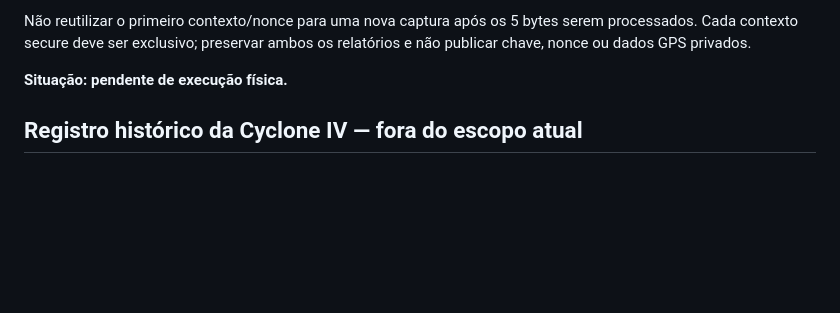
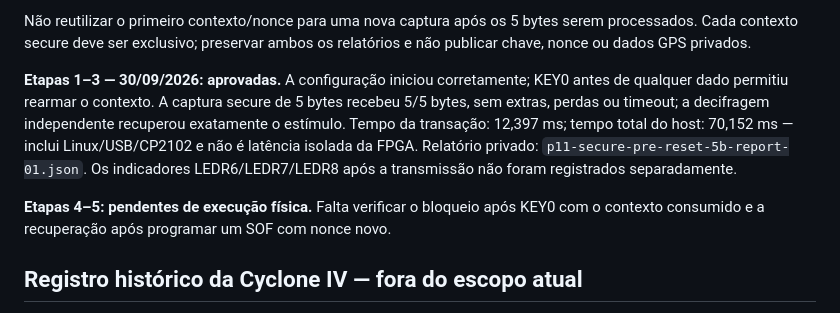
Before and after one commit to leofernandesc/gps-uart-aes-fpga, a Markdown page: docs/plano-de-testes.md, the part around the change. Rendered like a GitHub page; blank space fills up the shorter version.

Commit message:
docs: record P11 secure pre-reset pass

```diff
--- a/docs/plano-de-testes.md
+++ b/docs/plano-de-testes.md
@@ -1061,7 +1061,18 @@ Não reutilizar o primeiro contexto/nonce para uma nova captura após os 5 bytes
 serem processados. Cada contexto secure deve ser exclusivo; preservar ambos os
 relatórios e não publicar chave, nonce ou dados GPS privados.
 
-**Situação: pendente de execução física.**
+**Etapas 1–3 — 30/09/2026: aprovadas.** A configuração iniciou corretamente;
+KEY0 antes de qualquer dado permitiu rearmar o contexto. A captura secure de
+5 bytes recebeu 5/5 bytes, sem extras, perdas ou timeout; a decifragem
+independente recuperou exatamente o estímulo. Tempo da transação: 12,397 ms;
+tempo total do host: 70,152 ms — inclui Linux/USB/CP2102 e não é latência
+isolada da FPGA. Relatório privado: `p11-secure-pre-reset-5b-report-01.json`.
+Os indicadores LEDR6/LEDR7/LEDR8 após a transmissão não foram registrados
+separadamente.
+
+**Etapas 4–5: pendentes de execução física.** Falta verificar o bloqueio após
+KEY0 com o contexto consumido e a recuperação após programar um SOF com nonce
+novo.
 
 ## Registro histórico da Cyclone IV — fora do escopo atual
 
```
